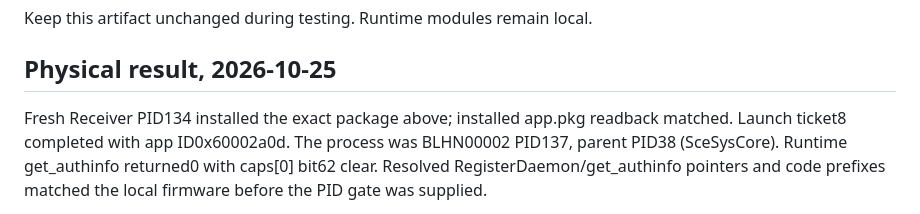
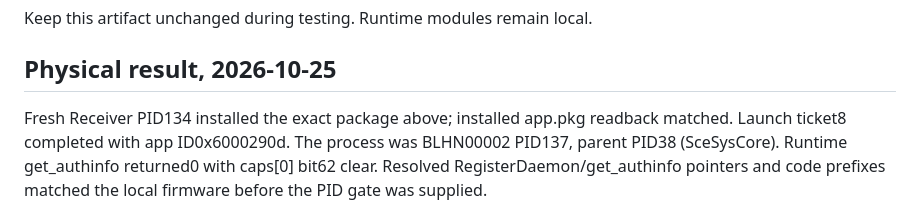
Before and after one commit to NichlasEk/PS4-BlueHEN, a Markdown page: research/service-probe/README.md, the part around the change. Drawn GitHub-style.

Commit message:
Correct recorded launch app ID from ticket journal

```diff
--- a/research/service-probe/README.md
+++ b/research/service-probe/README.md
@@ -53,7 +53,7 @@ Keep this artifact unchanged during testing. Runtime modules remain local.
 ## Physical result, 2026-10-25
 
 Fresh Receiver PID134 installed the exact package above; installed app.pkg
-readback matched. Launch ticket8 completed with app ID0x60002a0d. The process
+readback matched. Launch ticket8 completed with app ID0x6000290d. The process
 was BLHN00002 PID137, parent PID38 (SceSysCore). Runtime get_authinfo returned0
 with caps[0] bit62 clear. Resolved RegisterDaemon/get_authinfo pointers and
 code prefixes matched the local firmware before the PID gate was supplied.
```
